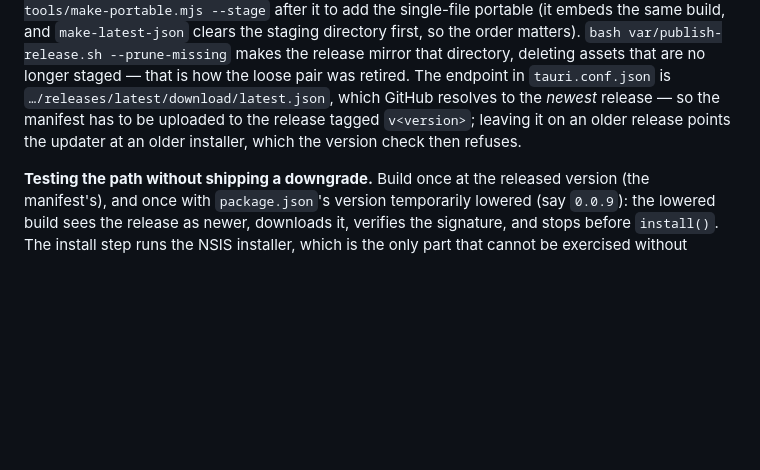
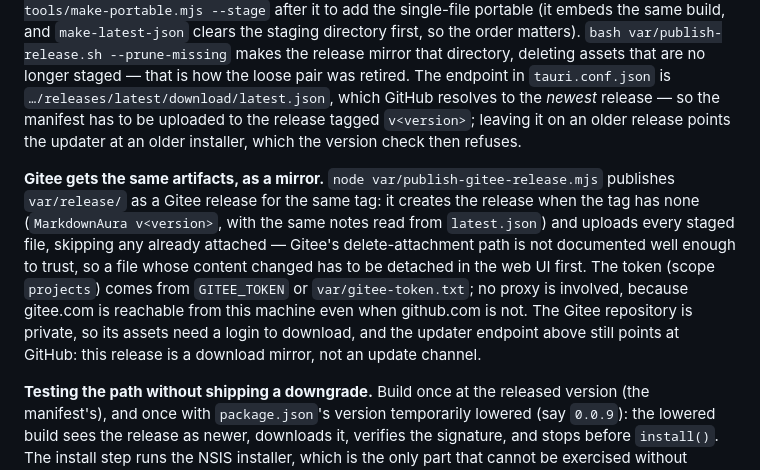
Before and after one commit to westsource/MarkdownAura, a Markdown page: design/IMPL.md, the part around the change. Drawn GitHub-style; blank space fills up the shorter version.

Commit message:
Document the Gitee release mirror
IMPL.md section 12 described only how the GitHub release is published. It now also covers var/publish-gitee-release.mjs: the same tag and notes, the same staged files, what it skips and why, where its token comes from, and the two facts that make the Gitee release a mirror rather than an update channel - the repository is private and the updater endpoint still points at GitHub.

```diff
--- a/design/IMPL.md
+++ b/design/IMPL.md
@@ -883,6 +883,15 @@ in `tauri.conf.json` is `…/releases/latest/download/latest.json`, which GitHub
 release — so the manifest has to be uploaded to the release tagged `v<version>`; leaving it on an older
 release points the updater at an older installer, which the version check then refuses.
 
+**Gitee gets the same artifacts, as a mirror.** `node var/publish-gitee-release.mjs` publishes `var/release/`
+as a Gitee release for the same tag: it creates the release when the tag has none (`MarkdownAura v<version>`,
+with the same notes read from `latest.json`) and uploads every staged file, skipping any already attached —
+Gitee's delete-attachment path is not documented well enough to trust, so a file whose content changed has to
+be detached in the web UI first. The token (scope `projects`) comes from `GITEE_TOKEN` or
+`var/gitee-token.txt`; no proxy is involved, because gitee.com is reachable from this machine even when
+github.com is not. The Gitee repository is private, so its assets need a login to download, and the updater
+endpoint above still points at GitHub: this release is a download mirror, not an update channel.
+
 **Testing the path without shipping a downgrade.** Build once at the released version (the manifest's), and
 once with `package.json`'s version temporarily lowered (say `0.0.9`): the lowered build sees the release as
 newer, downloads it, verifies the signature, and stops before `install()`. The install step runs the NSIS
```
